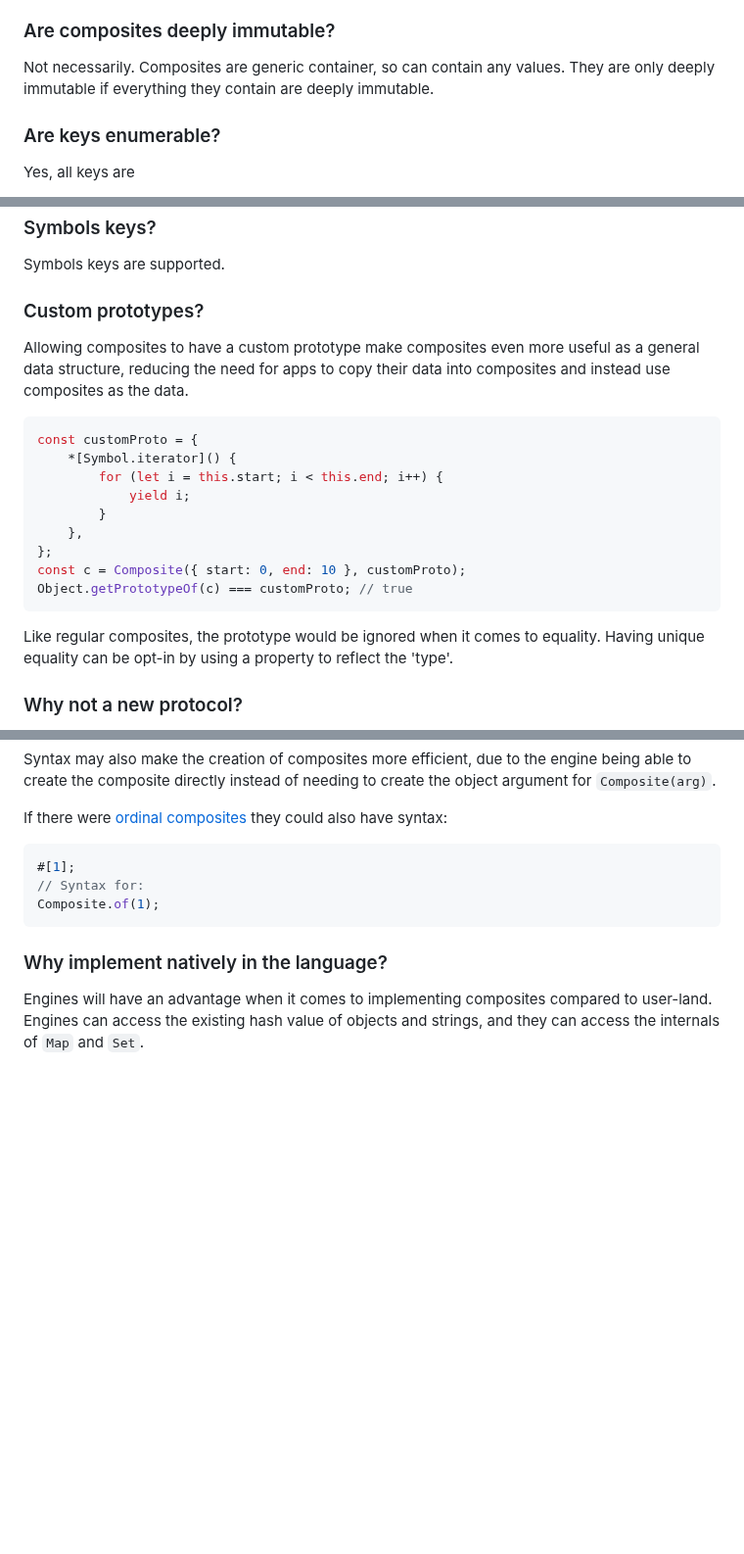
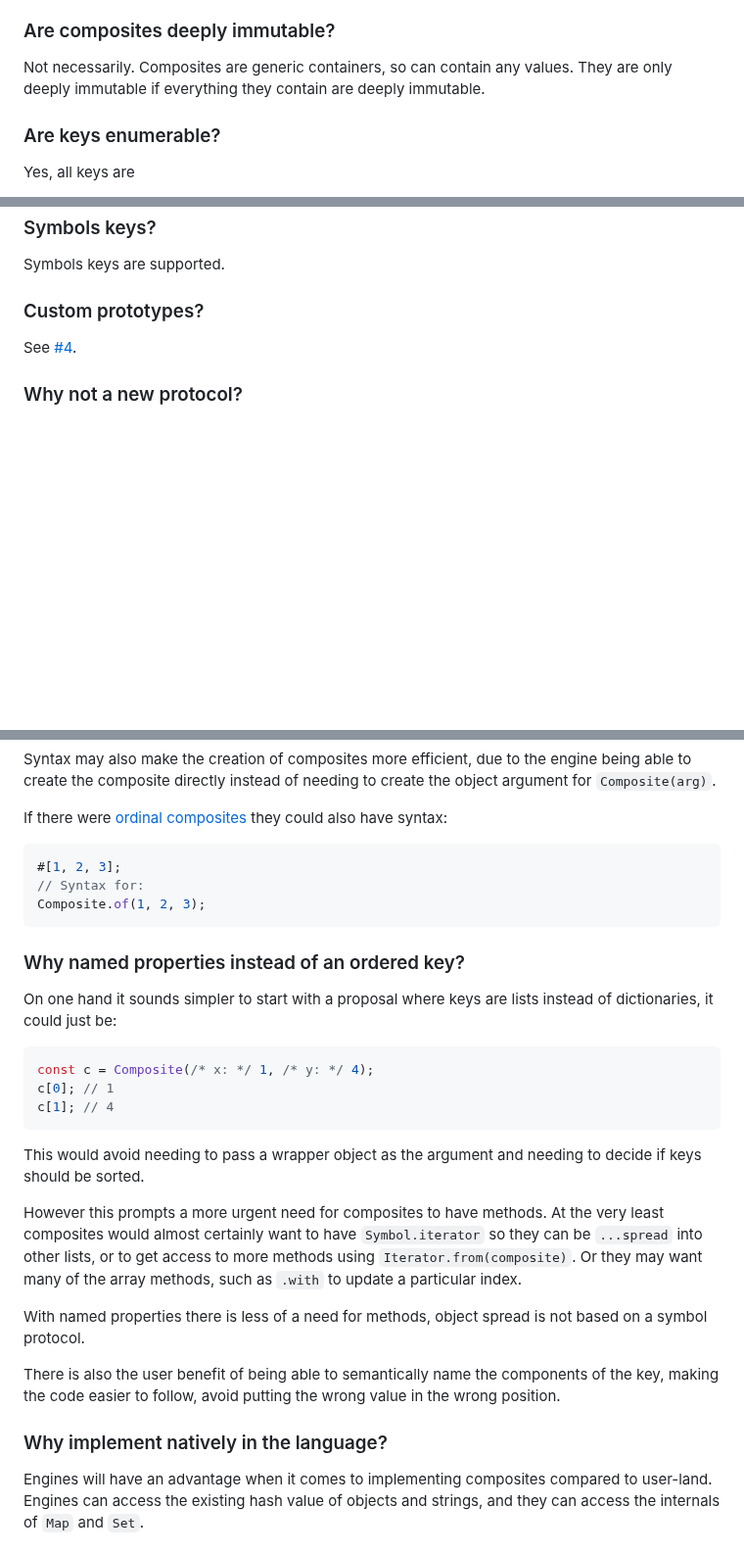
Before and after one commit to tc39/proposal-composites, a Markdown page: README.md, 3 parts joined by grey strips. Shown at 98% size. Rendered like a GitHub page; blank space fills up the shorter version.

````diff
--- a/README.md
+++ b/README.md
@@ -239,7 +239,7 @@ Comparison of two composites would be linear time. Comparing two composites that
 
 ### Are composites deeply immutable?
 
-Not necessarily. Composites are generic container, so can contain any values. They are only deeply immutable if everything they contain are deeply immutable.
+Not necessarily. Composites are generic containers, so can contain any values. They are only deeply immutable if everything they contain are deeply immutable.
 
 ### Are keys enumerable?
 
@@ -327,21 +329,7 @@ Symbols keys are supported.
 
 ### Custom prototypes?
 
-Allowing composites to have a custom prototype make composites even more useful as a general data structure, reducing the need for apps to copy their data into composites and instead use composites as the data.
-
-```js
-const customProto = {
-    *[Symbol.iterator]() {
-        for (let i = this.start; i < this.end; i++) {
-            yield i;
-        }
-    },
-};
-const c = Composite({ start: 0, end: 10 }, customProto);
-Object.getPrototypeOf(c) === customProto; // true
-```
-
-Like regular composites, the prototype would be ignored when it comes to equality. Having unique equality can be opt-in by using a property to reflect the 'type'.
+See [#4](https://github.com/acutmore/proposal-composites/issues/4).
 
 ### Why not a new protocol?
 
@@ -362,10 +350,28 @@ Syntax may also make the creation of composites more efficient, due to the engin
 If there were [ordinal composites](#what-about-tuples-or-ordinal-rather-than-nominal-keys) they could also have syntax:
 
 ```js
-#[1];
+#[1, 2, 3];
 // Syntax for:
-Composite.of(1);
+Composite.of(1, 2, 3);
 ```
+
+### Why named properties instead of an ordered key?
+
+On one hand it sounds simpler to start with a proposal where keys are lists instead of dictionaries, it could just be:
+
+```js
+const c = Composite(/* x: */ 1, /* y: */ 4);
+c[0]; // 1
+c[1]; // 4
+```
+
+This would avoid needing to pass a wrapper object as the argument and needing to decide if keys should be sorted.
+
+However this prompts a more urgent need for composites to have methods. At the very least composites would almost certainly want to have `Symbol.iterator` so they can be `...spread` into other lists, or to get access to more methods using `Iterator.from(composite)`. Or they may want many of the array methods, such as `.with` to update a particular index.
+
+With named properties there is less of a need for methods, object spread is not based on a symbol protocol.
+
+There is also the user benefit of being able to semantically name the components of the key, making the code easier to follow, avoid putting the wrong value in the wrong position.
 
 ### Why implement natively in the language?
 
````
Also changed, not shown: other parts of README.md (+5 -3 lines).
